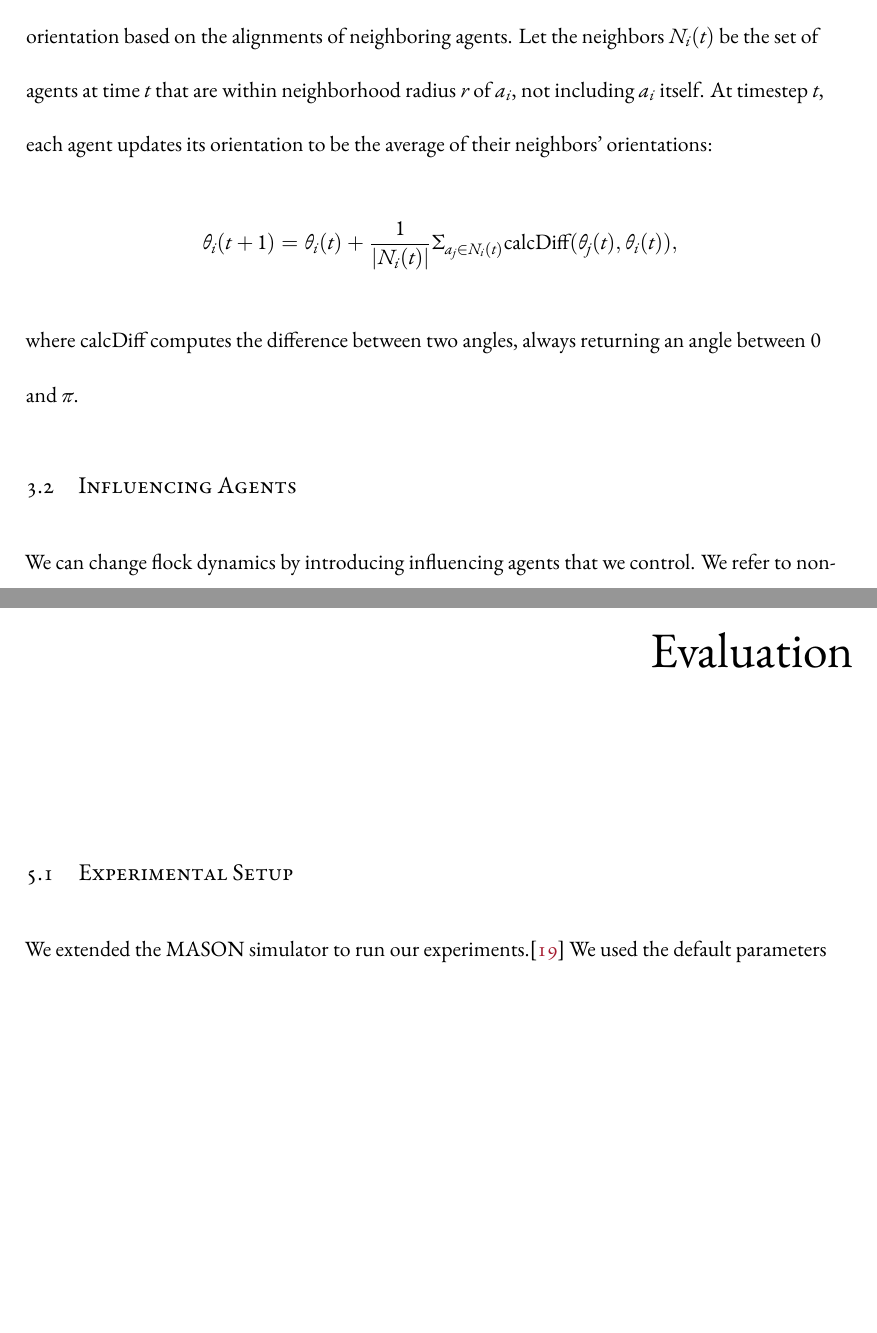
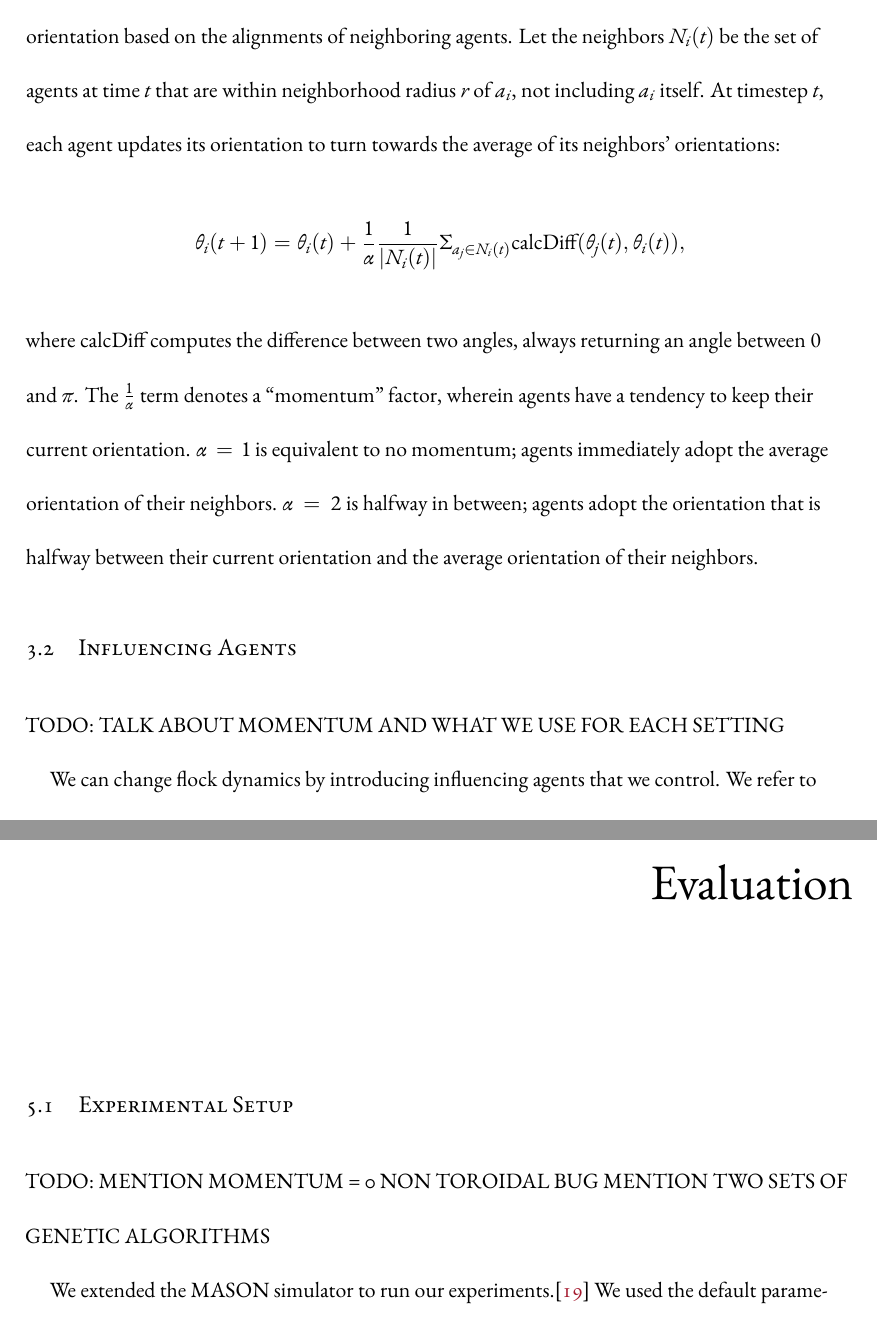
Before and after one commit to DanFu09/senior-thesis, a LaTeX thesis (dissertation.tex, which reads chapters/evaluation.tex, chapters/problem.tex): two parts of pages 23 and 40 of 74 before the commit and two parts of pages 23 and 41 of 75 after it, joined at a grey line, cut so that both start at the same text, the shorter picture padded with empty space. Compiled offline with XeLaTeX.

Commit message:
Notes about momentum

```diff
--- a/chapters/evaluation.tex
+++ b/chapters/evaluation.tex
@@ -8,6 +8,9 @@ Nulla facilisi. In vel sem. Morbi id urna in diam dignissim feugiat. Proin moles
 \label{ch:evaluation}
 
 \section{Experimental Setup}
+
+TODO: MENTION MOMENTUM = 0 NON TOROIDAL BUG
+MENTION TWO SETS OF GENETIC ALGORITHMS
 
 We extended the MASON simulator to run our experiments.\cite{luke05mason}
 We used the default parameters for the Flocking simulation that is included
--- a/chapters/problem.tex
+++ b/chapters/problem.tex
@@ -23,14 +23,23 @@ At the same time, the agents change their orientation based on the alignments
 of neighboring agents.
 Let the neighbors $N_i(t)$ be the set of agents at time $t$ that are within
 neighborhood radius $r$ of $a_i$, not including $a_i$ itself.
-At timestep $t$, each agent updates its orientation to be the average of their
-neighbors' orientations:
-\[\theta_i(t+1)=\theta_i(t)+\frac{1}{|N_i(t)|} \Sigma_{a_j \in N_i(t)}
-\text{calcDiff}(\theta_j(t),\theta_i(t)),\]
+At timestep $t$, each agent updates its orientation to turn towards the average
+of its neighbors' orientations:
+\[\theta_i(t+1)=\theta_i(t)+\frac{1}{\alpha}\frac{1}{|N_i(t)|} \Sigma_{a_j \in
+N_i(t)} \text{calcDiff}(\theta_j(t),\theta_i(t)),\]
 where $\text{calcDiff}$ computes the difference between two angles, always
 returning an angle between $0$ and $\pi$.
+The $\frac{1}{\alpha}$ term denotes a ``momentum" factor, wherein agents have
+a tendency to keep their current orientation.
+$\alpha=1$ is equivalent to no momentum; agents immediately adopt the average
+orientation of their neighbors.
+$\alpha=2$ is halfway in between; agents adopt the orientation that is halfway
+between their current orientation and the average orientation of their
+neighbors.
 
 \section{Influencing Agents}
+TODO: TALK ABOUT MOMENTUM AND WHAT WE USE FOR EACH SETTING
+
 We can change flock dynamics by introducing influencing agents that we control.
 We refer to non-influencing agents as Reynolds-Vicsek agents.
 We do not give the influencing agents any special control over Reynolds-Vicsek
```
Also changed, not shown: 1 other file.
